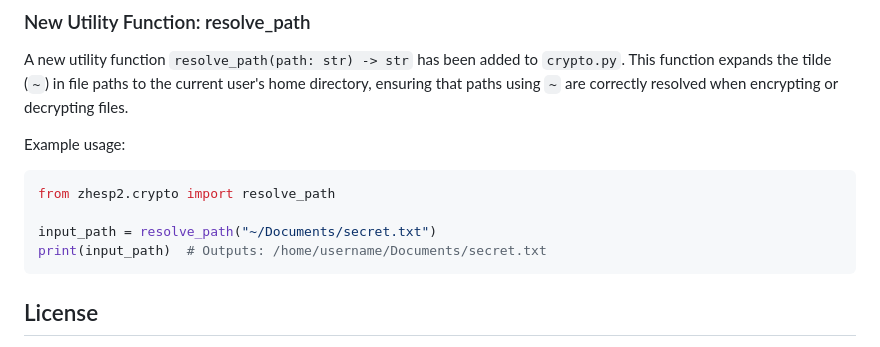
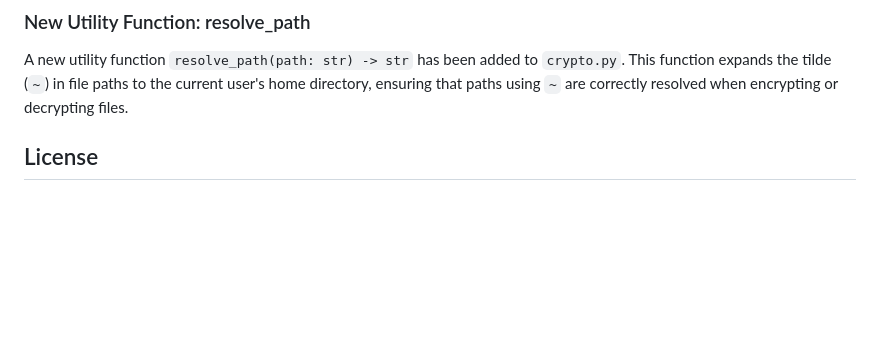
Before and after one commit to CEO-netizen/zhesp2, a Markdown page: README.md, the part around the change. Drawn GitHub-style; blank space fills up the shorter version.

````diff
--- a/README.md
+++ b/README.md
@@ -65,15 +65,6 @@ The project is structured as a Python package with the following key modules:
 
 A new utility function `resolve_path(path: str) -> str` has been added to `crypto.py`. This function expands the tilde (`~`) in file paths to the current user's home directory, ensuring that paths using `~` are correctly resolved when encrypting or decrypting files.
 
-Example usage:
-
-```python
-from zhesp2.crypto import resolve_path
-
-input_path = resolve_path("~/Documents/secret.txt")
-print(input_path)  # Outputs: /home/username/Documents/secret.txt
-```
-
 ## License
 
 GNU License Genral Public License v3.0
````
